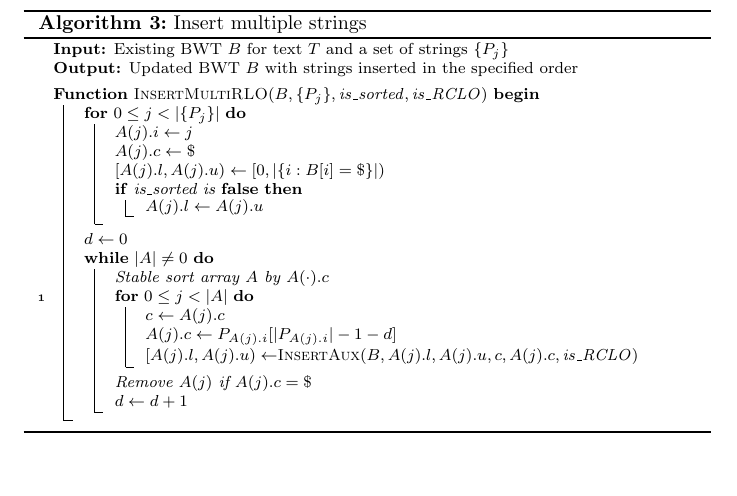
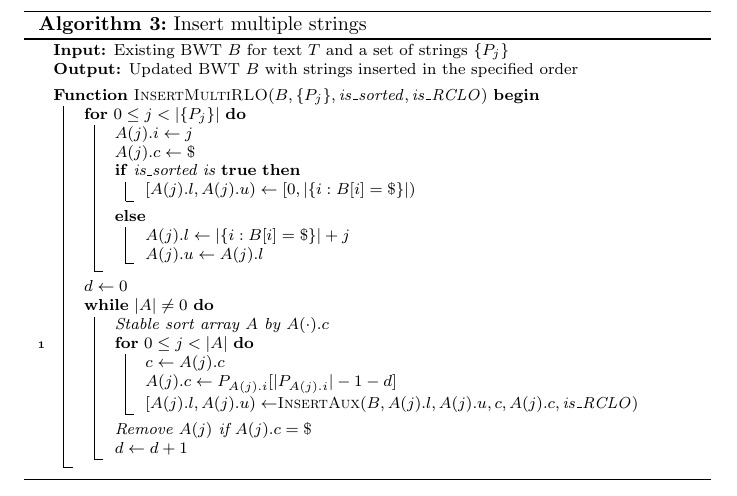
Before and after one commit to lh3/ropebwt2, a LaTeX document (tex/ropebwt2.tex): part of page 3 of 3, cut so that both start at the same text, the shorter picture padded with empty space. Compiled offline with pdfLaTeX.

Commit message:
fixed an error in algorithm 3

```diff
--- a/tex/ropebwt2.tex
+++ b/tex/ropebwt2.tex
@@ -120,9 +120,11 @@ which lead to a faster implementation for many short strings.
 	\For{$0\le j<|\{P_j\}|$} {
 		$A(j).i\gets j$\;
 		$A(j).c\gets \$$\;
-		$[A(j).l,A(j).u)\gets [0,|\{i:B[i]=\$\}|)$\;
-		\If{is\_sorted is {\bf false}} {
-			$A(j).l\gets A(j).u$
+		\If{is\_sorted is {\bf true}} {
+			$[A(j).l,A(j).u)\gets [0,|\{i:B[i]=\$\}|)$\;
+		} \Else {
+			$A(j).l\gets |\{i:B[i]=\$\}|+j$\;
+			$A(j).u\gets A(j).l$
 		}
 	}
 	$d\gets 0$\;
```
